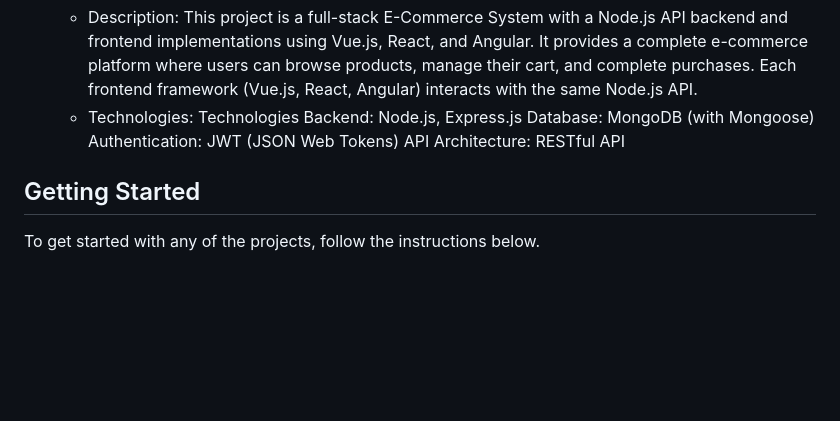
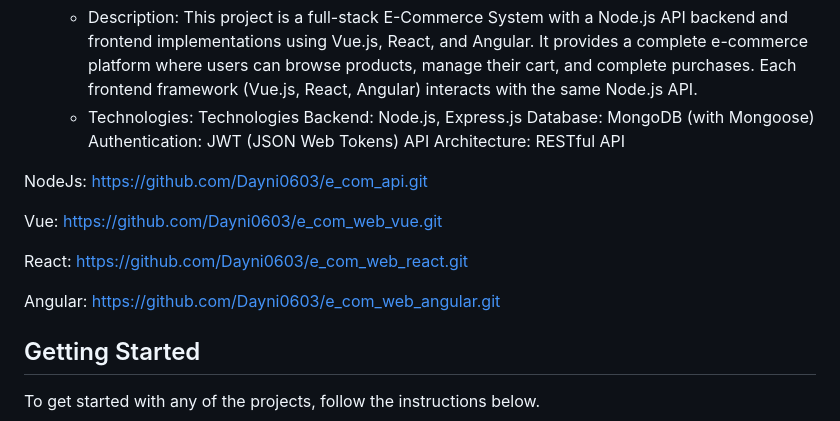
Before and after one commit to Dayni0603/G_Advanced_Javascript, a Markdown page: README.md, the part around the change. GitHub-like rendering; blank space fills up the shorter version.

```diff
--- a/README.md
+++ b/README.md
@@ -84,6 +84,14 @@ Here is a list of projects included in this repository:
                     Authentication: JWT (JSON Web Tokens)
                     API Architecture: RESTful API
 
+NodeJs:  https://github.com/Dayni0603/e_com_api.git
+
+Vue:     https://github.com/Dayni0603/e_com_web_vue.git
+
+React:   https://github.com/Dayni0603/e_com_web_react.git
+
+Angular: https://github.com/Dayni0603/e_com_web_angular.git
+
 
 
 
```
